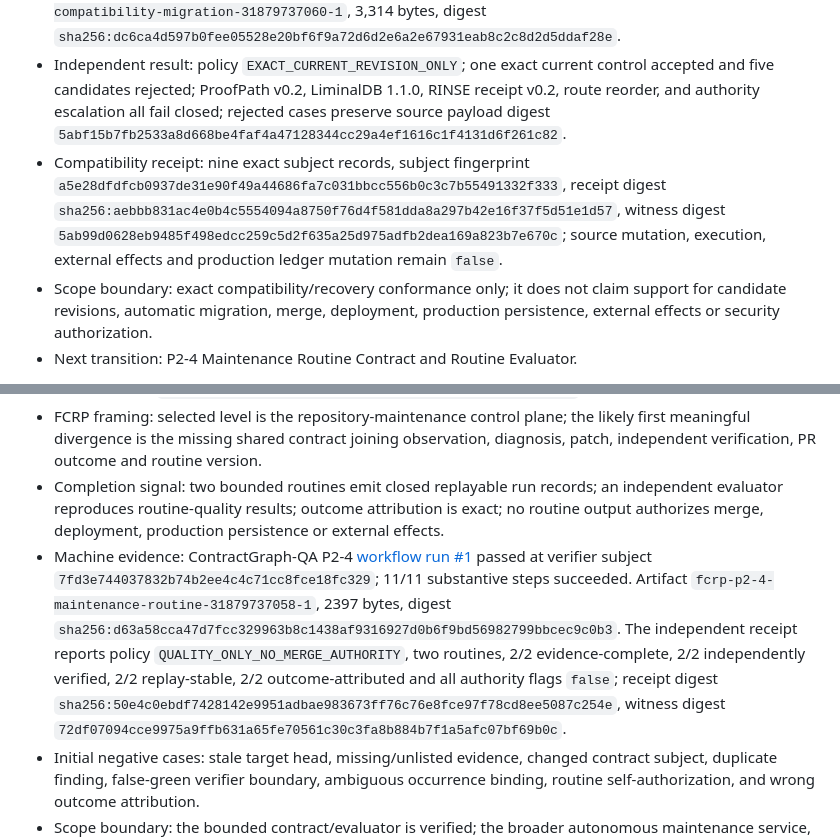
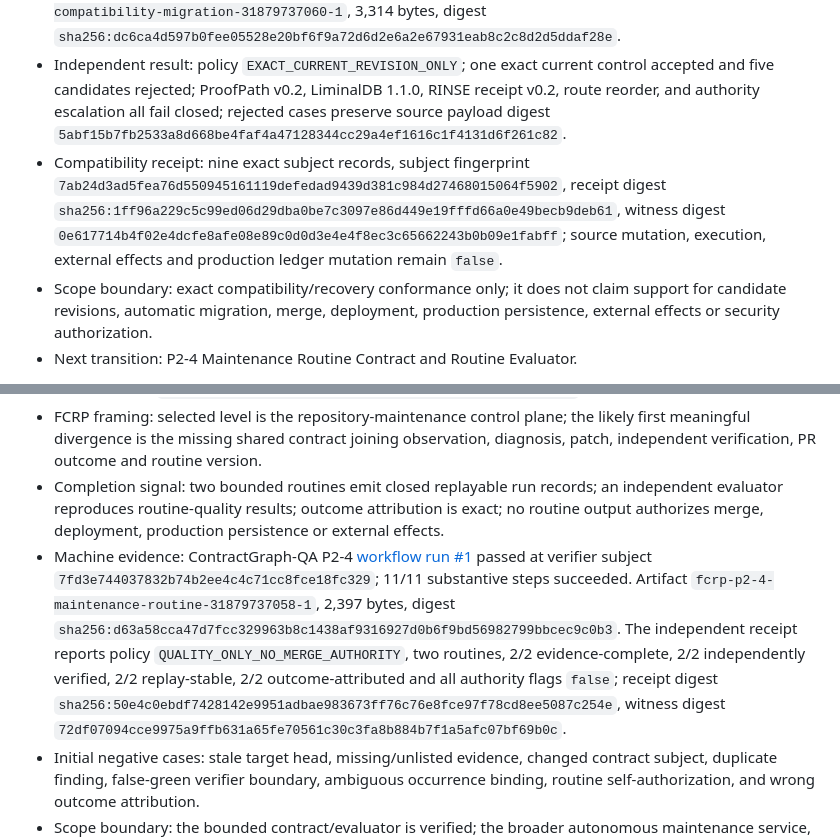
Before and after one commit to safal207/RESONANCE, a Markdown page: governance/NEO_RESONANCE_REPOSITORY_BACKLOG.md, 2 parts joined by grey strips. Rendered like a GitHub page.

Commit message:
docs(signal): correct exact-head receipt routing

```diff
--- a/governance/NEO_RESONANCE_REPOSITORY_BACKLOG.md
+++ b/governance/NEO_RESONANCE_REPOSITORY_BACKLOG.md
@@ -159,7 +159,7 @@ Already present and not to be recreated:
 - Implementation: ContractGraph-QA `tools/compatibility_migration_replay.py`, `tools/tests/test_compatibility_migration_replay.py`, `benchmarks/global-p1-8/compatibility-migration.v0.1.json`, workflow `.github/workflows/fcrp-global-p1-8-compatibility-migration.yml`, and `docs/GLOBAL_P1_8_COMPATIBILITY_MIGRATION.md`.
 - Machine evidence: [workflow run #2](https://github.com/safal207/ContractGraph-QA/actions/runs/31879737060) passed at current verifier subject `7fd3e744037832b74b2ee4c4c71cc8fce18fc329`; all 11 steps completed successfully; artifact `fcrp-p1-8-compatibility-migration-31879737060-1`, 3,314 bytes, digest `sha256:dc6ca4d597b0fee05528e20bf6f9a72d6d2e6a2e67931eab8c2c8d2d5ddaf28e`.
 - Independent result: policy `EXACT_CURRENT_REVISION_ONLY`; one exact current control accepted and five candidates rejected; ProofPath v0.2, LiminalDB 1.1.0, RINSE receipt v0.2, route reorder, and authority escalation all fail closed; rejected cases preserve source payload digest `5abf15b7fb2533a8d668be4faf4a47128344cc29a4ef1616c1f4131d6f261c82`.
-- Compatibility receipt: nine exact subject records, subject fingerprint `a5e28dfdfcb0937de31e90f49a44686fa7c031bbcc556b0c3c7b55491332f333`, receipt digest `sha256:aebbb831ac4e0b4c5554094a8750f76d4f581dda8a297b42e16f37f5d51e1d57`, witness digest `5ab99d0628eb9485f498edcc259c5d2f635a25d975adfb2dea169a823b7e670c`; source mutation, execution, external effects and production ledger mutation remain `false`.
+- Compatibility receipt: nine exact subject records, subject fingerprint `7ab24d3ad5fea76d550945161119defedad9439d381c984d27468015064f5902`, receipt digest `sha256:1ff96a229c5c99ed06d29dba0be7c3097e86d449e19fffd66a0e49becb9deb61`, witness digest `0e617714b4f02e4dcfe8afe08e89c0d0d3e4e4f8ec3c65662243b0b09e1fabff`; source mutation, execution, external effects and production ledger mutation remain `false`.
 - Scope boundary: exact compatibility/recovery conformance only; it does not claim support for candidate revisions, automatic migration, merge, deployment, production persistence, external effects or security authorization.
 - Next transition: P2-4 Maintenance Routine Contract and Routine Evaluator.
 
@@ -192,7 +192,7 @@ Already present and not to be recreated:
 - Design signal: `signals/018-autonomous-repository-maintenance-mesh.md`.
 - FCRP framing: selected level is the repository-maintenance control plane; the likely first meaningful divergence is the missing shared contract joining observation, diagnosis, patch, independent verification, PR outcome and routine version.
 - Completion signal: two bounded routines emit closed replayable run records; an independent evaluator reproduces routine-quality results; outcome attribution is exact; no routine output authorizes merge, deployment, production persistence or external effects.
-- Machine evidence: ContractGraph-QA P2-4 [workflow run #1](https://github.com/safal207/ContractGraph-QA/actions/runs/31879737058) passed at verifier subject `7fd3e744037832b74b2ee4c4c71cc8fce18fc329`; 11/11 substantive steps succeeded. Artifact `fcrp-p2-4-maintenance-routine-31879737058-1`, 2397 bytes, digest `sha256:d63a58cca47d7fcc329963b8c1438af9316927d0b6f9bd56982799bbcec9c0b3`. The independent receipt reports policy `QUALITY_ONLY_NO_MERGE_AUTHORITY`, two routines, 2/2 evidence-complete, 2/2 independently verified, 2/2 replay-stable, 2/2 outcome-attributed and all authority flags `false`; receipt digest `sha256:50e4c0ebdf7428142e9951adbae983673ff76c76e8fce97f78cd8ee5087c254e`, witness digest `72df07094cce9975a9ffb631a65fe70561c30c3fa8b884b7f1a5afc07bf69b0c`.
+- Machine evidence: ContractGraph-QA P2-4 [workflow run #1](https://github.com/safal207/ContractGraph-QA/actions/runs/31879737058) passed at verifier subject `7fd3e744037832b74b2ee4c4c71cc8fce18fc329`; 11/11 substantive steps succeeded. Artifact `fcrp-p2-4-maintenance-routine-31879737058-1`, 2,397 bytes, digest `sha256:d63a58cca47d7fcc329963b8c1438af9316927d0b6f9bd56982799bbcec9c0b3`. The independent receipt reports policy `QUALITY_ONLY_NO_MERGE_AUTHORITY`, two routines, 2/2 evidence-complete, 2/2 independently verified, 2/2 replay-stable, 2/2 outcome-attributed and all authority flags `false`; receipt digest `sha256:50e4c0ebdf7428142e9951adbae983673ff76c76e8fce97f78cd8ee5087c254e`, witness digest `72df07094cce9975a9ffb631a65fe70561c30c3fa8b884b7f1a5afc07bf69b0c`.
 - Initial negative cases: stale target head, missing/unlisted evidence, changed contract subject, duplicate finding, false-green verifier boundary, ambiguous occurrence binding, routine self-authorization, and wrong outcome attribution.
 - Scope boundary: the bounded contract/evaluator is verified; the broader autonomous maintenance service, auto-merge policy and production routine remain unimplemented and unauthorized.
 - Next transition: P2-1 measure cost and latency of the trust spine.
```
